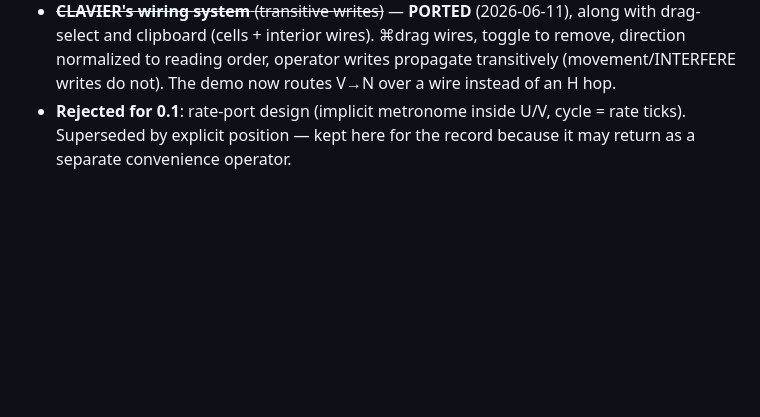
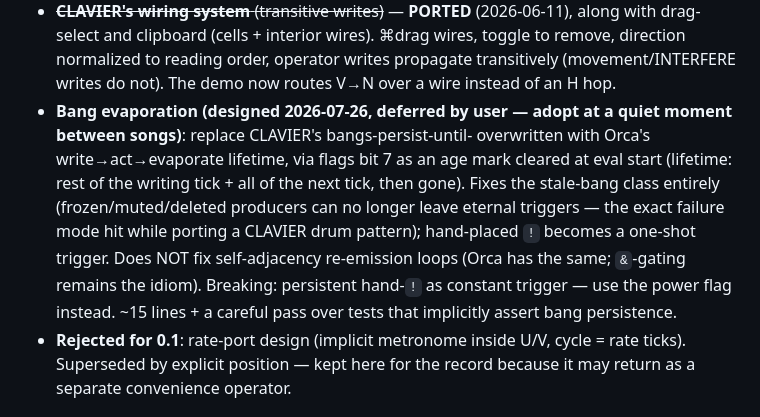
Before and after one commit to rwhaling/griddle, a Markdown page: docs/griddle-prototype-0.1-design.md, the part around the change. Drawn GitHub-style; blank space fills up the shorter version.

Commit message:
record bang-evaporation design (Orca lifetime) as deferred
Analysis from a CLAVIER-pattern porting session: adopting Orca's
write->act->evaporate bang lifetime via flags bit 7 as an age mark.
Full trade-off analysis in the 0.1 doc's deferred list; user decision:
design recorded, adopt between songs, not now.

Co-Authored-By: Claude Fable 5 <noreply@anthropic.com>
Claude-Session: https://claude.ai/code/session_01D26cqcJymtUNBcDkfQV4Bo

```diff
--- a/docs/griddle-prototype-0.1-design.md
+++ b/docs/griddle-prototype-0.1-design.md
@@ -255,6 +255,18 @@ file) or live MIDI input. Keep this boundary legible — it's a feature.
   toggle to remove, direction normalized to reading order, operator writes
   propagate transitively (movement/INTERFERE writes do not). The demo now routes
   V→N over a wire instead of an H hop.
+- **Bang evaporation (designed 2026-07-26, deferred by user — adopt at a
+  quiet moment between songs)**: replace CLAVIER's bangs-persist-until-
+  overwritten with Orca's write→act→evaporate lifetime, via flags bit 7 as
+  an age mark cleared at eval start (lifetime: rest of the writing tick +
+  all of the next tick, then gone). Fixes the stale-bang class entirely
+  (frozen/muted/deleted producers can no longer leave eternal triggers —
+  the exact failure mode hit while porting a CLAVIER drum pattern);
+  hand-placed `!` becomes a one-shot trigger. Does NOT fix self-adjacency
+  re-emission loops (Orca has the same; `&`-gating remains the idiom).
+  Breaking: persistent hand-`!` as constant trigger — use the power flag
+  instead. ~15 lines + a careful pass over tests that implicitly assert
+  bang persistence.
 - **Rejected for 0.1**: rate-port design (implicit metronome inside U/V, cycle =
   rate ticks). Superseded by explicit position — kept here for the record because it
   may return as a separate convenience operator.
```
